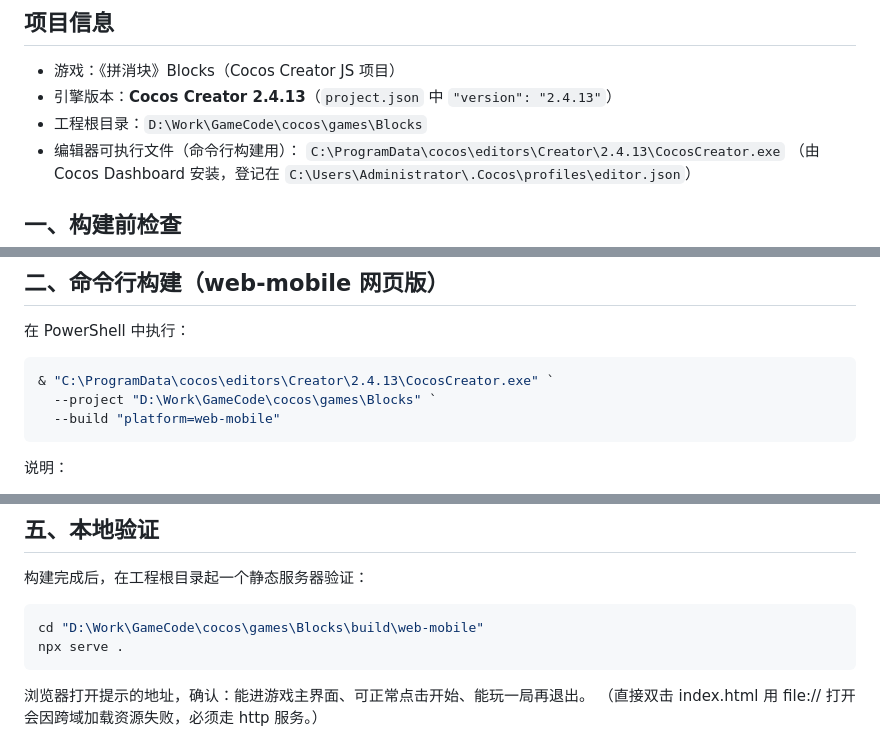
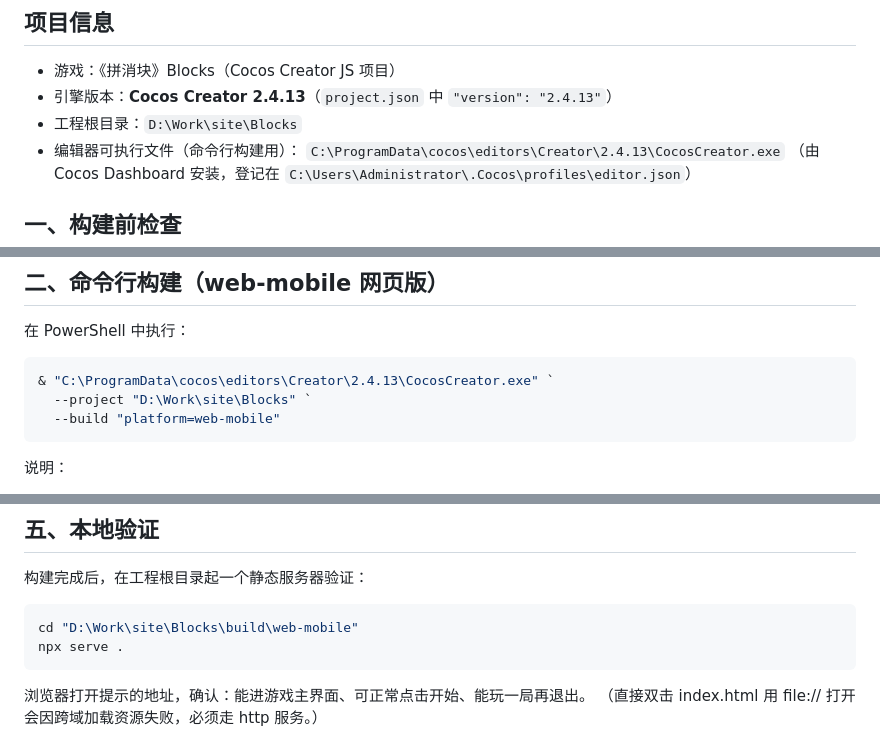
Before and after one commit to zlToT/Blocks, a Markdown page: skills/build.md, 3 parts joined by grey strips. Rendered like a GitHub page.

````diff
--- a/skills/build.md
+++ b/skills/build.md
@@ -6,7 +6,7 @@ description: 小游戏《拼消块》Blocks（Cocos Creator 2.4.13）的本地
 
 - 游戏：《拼消块》Blocks（Cocos Creator JS 项目）
 - 引擎版本：**Cocos Creator 2.4.13**（`project.json` 中 `"version": "2.4.13"`）
-- 工程根目录：`D:\Work\GameCode\cocos\games\Blocks`
+- 工程根目录：`D:\Work\site\Blocks`
 - 编辑器可执行文件（命令行构建用）：
   `C:\ProgramData\cocos\editors\Creator\2.4.13\CocosCreator.exe`
   （由 Cocos Dashboard 安装，登记在 `C:\Users\Administrator\.Cocos\profiles\editor.json`）
@@ -23,7 +23,7 @@ description: 小游戏《拼消块》Blocks（Cocos Creator 2.4.13）的本地
 
 ```powershell
 & "C:\ProgramData\cocos\editors\Creator\2.4.13\CocosCreator.exe" `
-  --project "D:\Work\GameCode\cocos\games\Blocks" `
+  --project "D:\Work\site\Blocks" `
   --build "platform=web-mobile"
 ```
 
@@ -90,7 +90,7 @@ description: 小游戏《拼消块》Blocks（Cocos Creator 2.4.13）的本地
 构建完成后，在工程根目录起一个静态服务器验证：
 
 ```powershell
-cd "D:\Work\GameCode\cocos\games\Blocks\build\web-mobile"
+cd "D:\Work\site\Blocks\build\web-mobile"
 npx serve .
 ```
 
````
